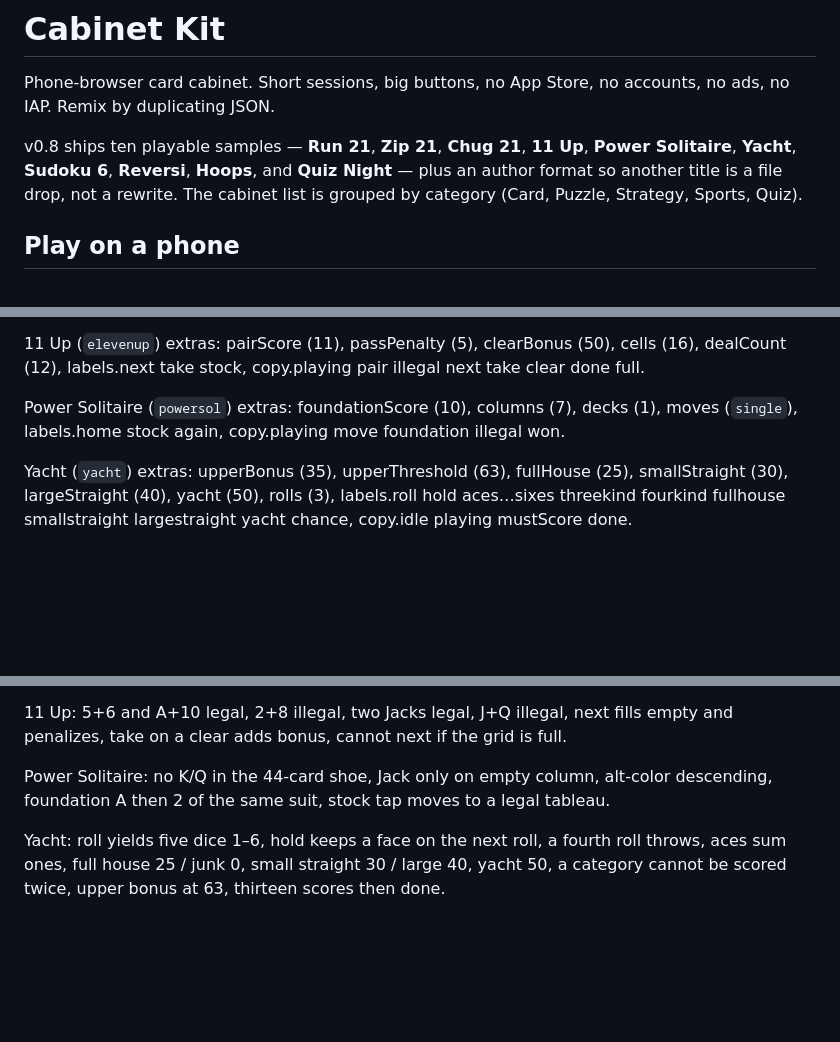
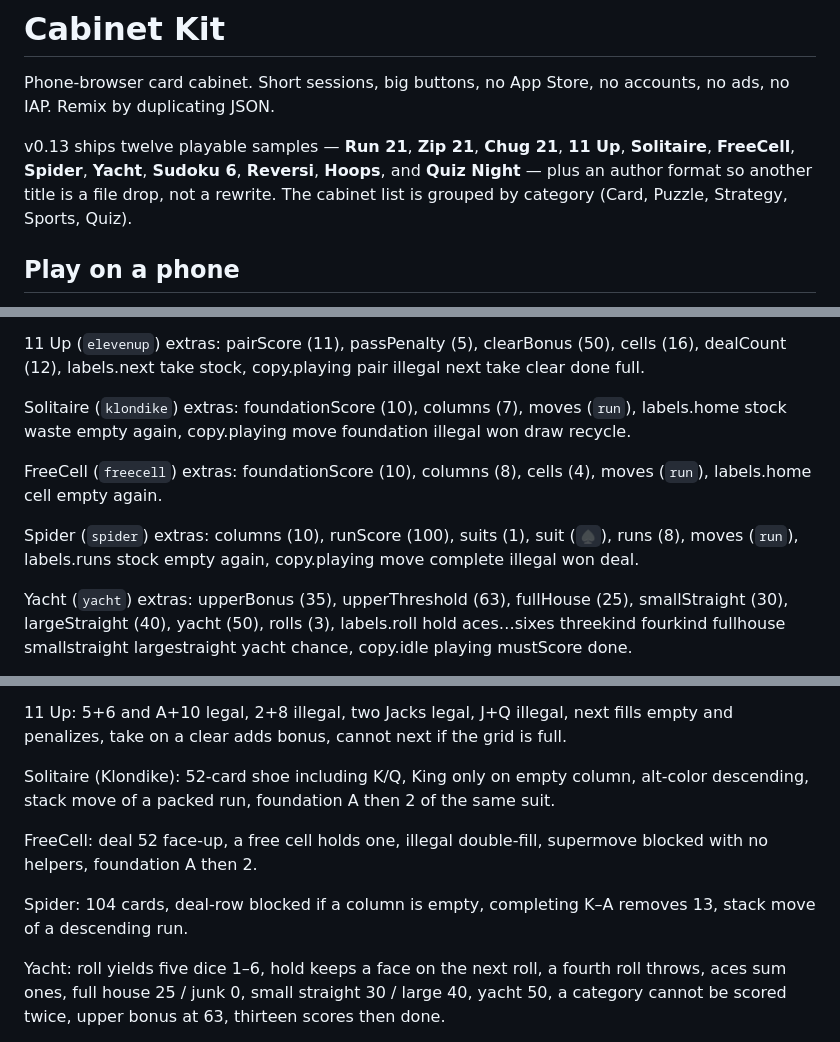
Before and after one commit to fordcrews/cabinet-kit, a Markdown page: README.md, 3 parts joined by grey strips. Rendered like a GitHub page; blank space fills up the shorter version.

```diff
--- a/README.md
+++ b/README.md
@@ -2,7 +2,7 @@
 
 Phone-browser card cabinet. Short sessions, big buttons, no App Store, no accounts, no ads, no IAP. Remix by duplicating JSON.
 
-v0.8 ships ten playable samples — **Run 21**, **Zip 21**, **Chug 21**, **11 Up**, **Power Solitaire**, **Yacht**, **Sudoku 6**, **Reversi**, **Hoops**, and **Quiz Night** — plus an author format so another title is a file drop, not a rewrite. The cabinet list is grouped by category (Card, Puzzle, Strategy, Sports, Quiz).
+v0.13 ships twelve playable samples — **Run 21**, **Zip 21**, **Chug 21**, **11 Up**, **Solitaire**, **FreeCell**, **Spider**, **Yacht**, **Sudoku 6**, **Reversi**, **Hoops**, and **Quiz Night** — plus an author format so another title is a file drop, not a rewrite. The cabinet list is grouped by category (Card, Puzzle, Strategy, Sports, Quiz).
 
 ## Play on a phone
 
@@ -170,7 +193,11 @@ Columns 21 extras:
 
 11 Up (`elevenup`) extras: pairScore (11), passPenalty (5), clearBonus (50), cells (16), dealCount (12), labels.next take stock, copy.playing pair illegal next take clear done full.
 
-Power Solitaire (`powersol`) extras: foundationScore (10), columns (7), decks (1), moves (`single`), labels.home stock again, copy.playing move foundation illegal won.
+Solitaire (`klondike`) extras: foundationScore (10), columns (7), moves (`run`), labels.home stock waste empty again, copy.playing move foundation illegal won draw recycle.
+
+FreeCell (`freecell`) extras: foundationScore (10), columns (8), cells (4), moves (`run`), labels.home cell empty again.
+
+Spider (`spider`) extras: columns (10), runScore (100), suits (1), suit (`♠`), runs (8), moves (`run`), labels.runs stock empty again, copy.playing move complete illegal won deal.
 
 Yacht (`yacht`) extras: upperBonus (35), upperThreshold (63), fullHouse (25), smallStraight (30), largeStraight (40), yacht (50), rolls (3), labels.roll hold aces…sixes threekind fourkind fullhouse smallstraight largestraight yacht chance, copy.idle playing mustScore done.
 
@@ -200,7 +227,11 @@ Columns: exact 21 clear, five-under clear, bust penalty empties the lane, skip d
 
 11 Up: 5+6 and A+10 legal, 2+8 illegal, two Jacks legal, J+Q illegal, next fills empty and penalizes, take on a clear adds bonus, cannot next if the grid is full.
 
-Power Solitaire: no K/Q in the 44-card shoe, Jack only on empty column, alt-color descending, foundation A then 2 of the same suit, stock tap moves to a legal tableau.
+Solitaire (Klondike): 52-card shoe including K/Q, King only on empty column, alt-color descending, stack move of a packed run, foundation A then 2 of the same suit.
+
+FreeCell: deal 52 face-up, a free cell holds one, illegal double-fill, supermove blocked with no helpers, foundation A then 2.
+
+Spider: 104 cards, deal-row blocked if a column is empty, completing K–A removes 13, stack move of a descending run.
 
 Yacht: roll yields five dice 1–6, hold keeps a face on the next roll, a fourth roll throws, aces sum ones, full house 25 / junk 0, small straight 30 / large 40, yacht 50, a category cannot be scored twice, upper bonus at 63, thirteen scores then done.
 
```
Also changed, not shown: other parts of README.md (+33 -10 lines).
